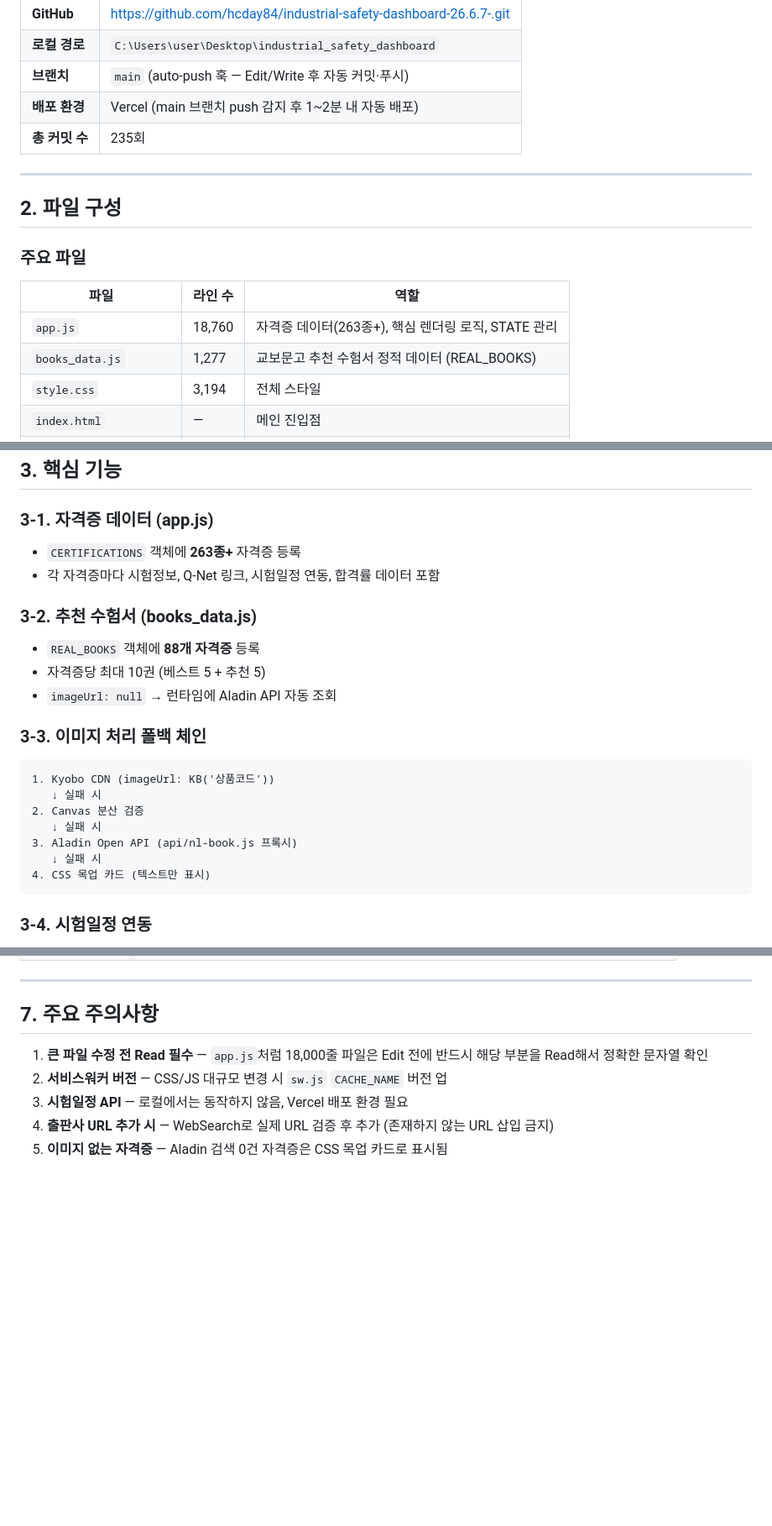
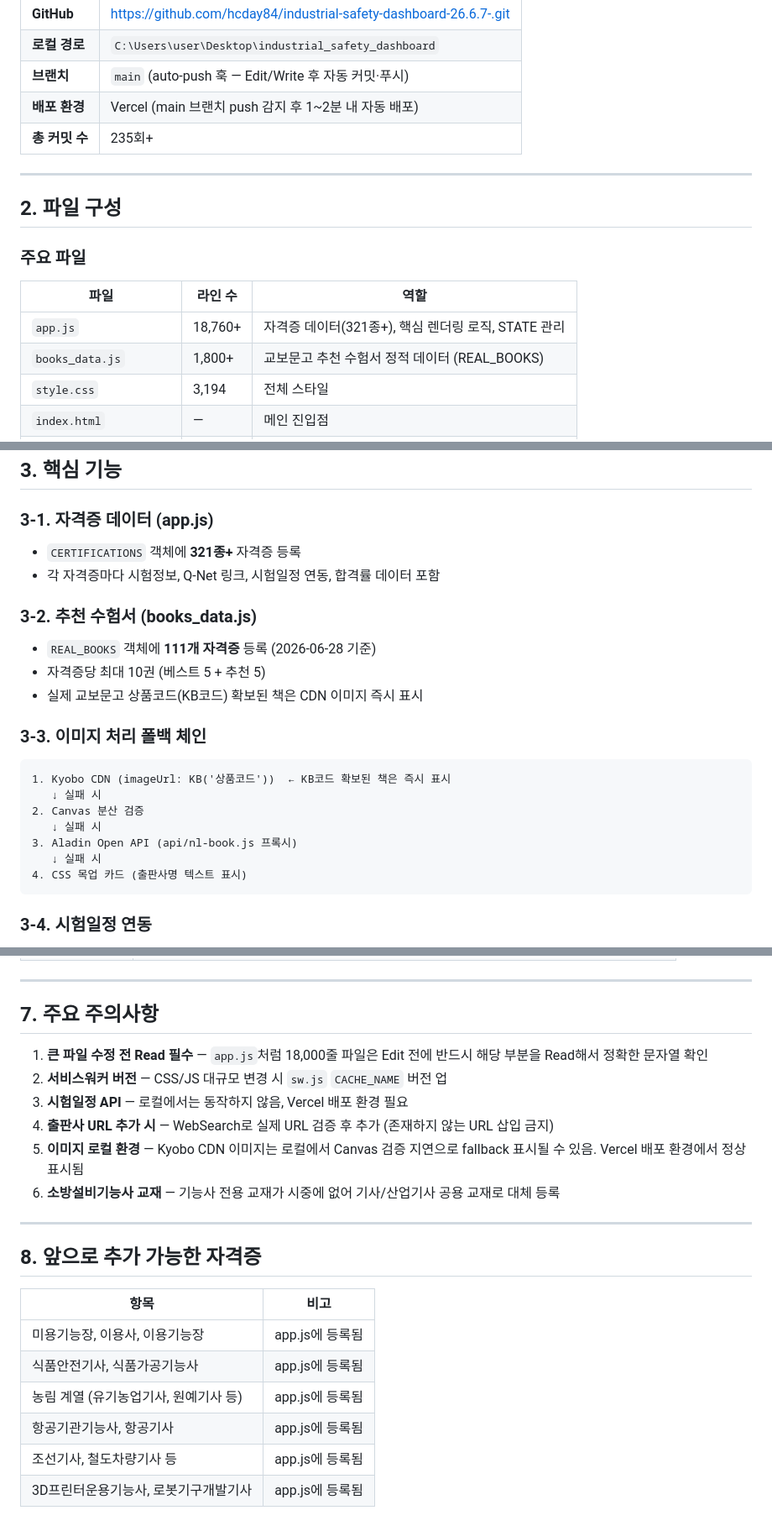
Before and after one commit to hcday84/industrial-safety-dashboard-26.6.7-, a Markdown page: PROJECT_SUMMARY.md, 3 parts joined by grey strips. Shown at 84% size. GitHub-like rendering; blank space fills up the shorter version.

````diff
--- a/PROJECT_SUMMARY.md
+++ b/PROJECT_SUMMARY.md
@@ -14,7 +14,7 @@
 | **로컬 경로** | `C:\Users\user\Desktop\industrial_safety_dashboard` |
 | **브랜치** | `main` (auto-push 훅 — Edit/Write 후 자동 커밋·푸시) |
 | **배포 환경** | Vercel (main 브랜치 push 감지 후 1~2분 내 자동 배포) |
-| **총 커밋 수** | 235회 |
+| **총 커밋 수** | 235회+ |
 
 ---
 
@@ -24,8 +24,8 @@
 
 | 파일 | 라인 수 | 역할 |
 |------|---------|------|
-| `app.js` | 18,760 | 자격증 데이터(263종+), 핵심 렌더링 로직, STATE 관리 |
-| `books_data.js` | 1,277 | 교보문고 추천 수험서 정적 데이터 (REAL_BOOKS) |
+| `app.js` | 18,760+ | 자격증 데이터(321종+), 핵심 렌더링 로직, STATE 관리 |
+| `books_data.js` | 1,800+ | 교보문고 추천 수험서 정적 데이터 (REAL_BOOKS) |
 | `style.css` | 3,194 | 전체 스타일 |
 | `index.html` | — | 메인 진입점 |
 | `sw.js` | — | 서비스워커 (CACHE_NAME: cert-dashboard-v7) |
@@ -60,23 +60,23 @@
 ## 3. 핵심 기능
 
 ### 3-1. 자격증 데이터 (app.js)
-- `CERTIFICATIONS` 객체에 **263종+** 자격증 등록
+- `CERTIFICATIONS` 객체에 **321종+** 자격증 등록
 - 각 자격증마다 시험정보, Q-Net 링크, 시험일정 연동, 합격률 데이터 포함
 
 ### 3-2. 추천 수험서 (books_data.js)
-- `REAL_BOOKS` 객체에 **88개 자격증** 등록
+- `REAL_BOOKS` 객체에 **111개 자격증** 등록 (2026-06-28 기준)
 - 자격증당 최대 10권 (베스트 5 + 추천 5)
-- `imageUrl: null` → 런타임에 Aladin API 자동 조회
+- 실제 교보문고 상품코드(KB코드) 확보된 책은 CDN 이미지 즉시 표시
 
 ### 3-3. 이미지 처리 폴백 체인
 ```
-1. Kyobo CDN (imageUrl: KB('상품코드'))
+1. Kyobo CDN (imageUrl: KB('상품코드'))  ← KB코드 확보된 책은 즉시 표시
    ↓ 실패 시
 2. Canvas 분산 검증
    ↓ 실패 시
 3. Aladin Open API (api/nl-book.js 프록시)
    ↓ 실패 시
-4. CSS 목업 카드 (텍스트만 표시)
+4. CSS 목업 카드 (출판사명 텍스트 표시)
 ```
 
 ### 3-4. 시험일정 연동
@@ -155,4 +183,18 @@
 2. **서비스워커 버전** — CSS/JS 대규모 변경 시 `sw.js` `CACHE_NAME` 버전 업
 3. **시험일정 API** — 로컬에서는 동작하지 않음, Vercel 배포 환경 필요
 4. **출판사 URL 추가 시** — WebSearch로 실제 URL 검증 후 추가 (존재하지 않는 URL 삽입 금지)
-5. **이미지 없는 자격증** — Aladin 검색 0건 자격증은 CSS 목업 카드로 표시됨
+5. **이미지 로컬 환경** — Kyobo CDN 이미지는 로컬에서 Canvas 검증 지연으로 fallback 표시될 수 있음. Vercel 배포 환경에서 정상 표시됨
+6. **소방설비기능사 교재** — 기능사 전용 교재가 시중에 없어 기사/산업기사 공용 교재로 대체 등록
+
+---
+
+## 8. 앞으로 추가 가능한 자격증
+
+| 항목 | 비고 |
+|------|------|
+| 미용기능장, 이용사, 이용기능장 | app.js에 등록됨 |
+| 식품안전기사, 식품가공기능사 | app.js에 등록됨 |
+| 농림 계열 (유기농업기사, 원예기사 등) | app.js에 등록됨 |
+| 항공기관기능사, 항공기사 | app.js에 등록됨 |
+| 조선기사, 철도차량기사 등 | app.js에 등록됨 |
+| 3D프린터운용기능사, 로봇기구개발기사 | app.js에 등록됨 |
````
Also changed, not shown: other parts of PROJECT_SUMMARY.md (+41 -13 lines).
